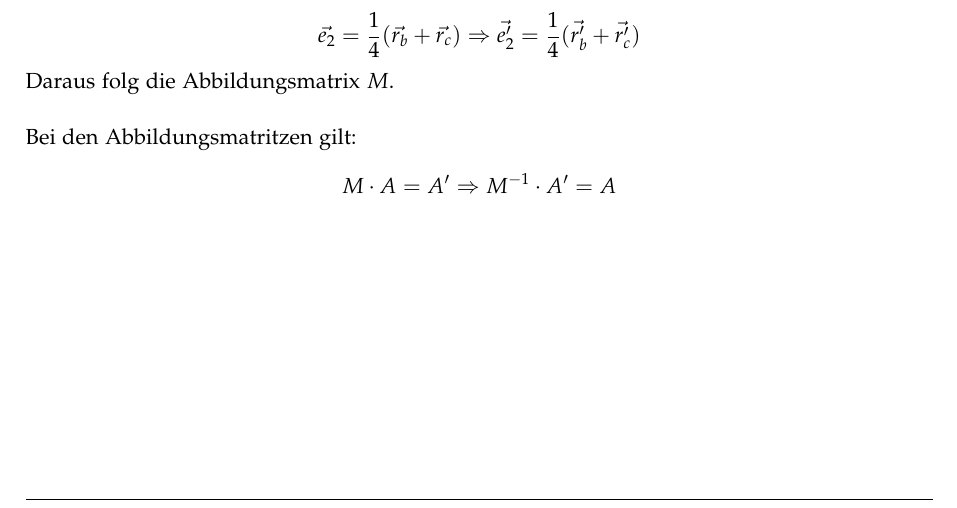
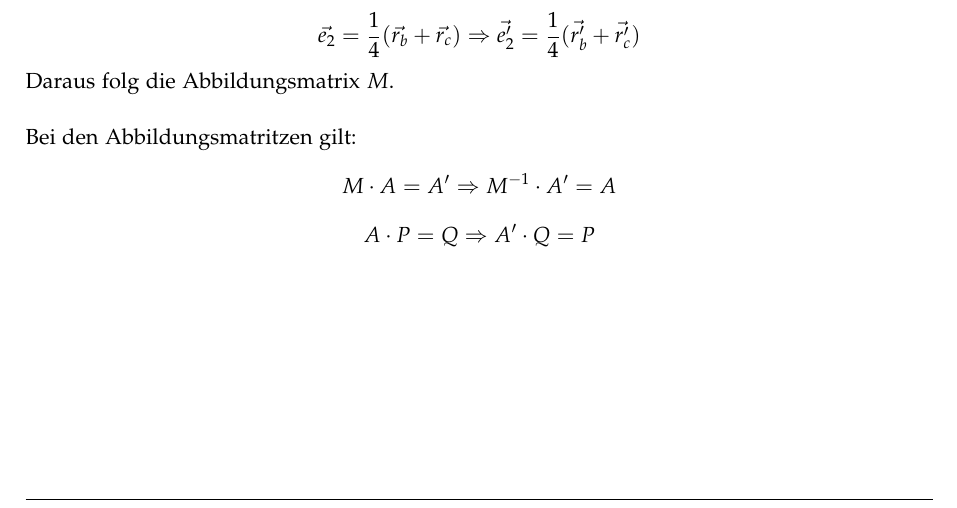
Before and after one commit to HSR-Stud/Math1I, a LaTeX document (Math1I.tex): part of page 37 of 44, cut so that both start at the same text. Compiled offline with pdfLaTeX.

Commit message:
Abbildungsmatrix Punkte zurückrechnen

```diff
--- a/Math1I.tex
+++ b/Math1I.tex
@@ -1295,6 +1295,7 @@ Daraus folg die Abbildungsmatrix $M$.
 
 Bei den Abbildungsmatritzen gilt:
 \[ M \cdot A = A' \Rightarrow M^{-1} \cdot A' = A \]
+\[ A \cdot P = Q \Rightarrow A' \cdot Q = P \]
 
 \subsection{Determinanten}
 \subsubsection{Determinante einer 2x2 Matrix}
```
